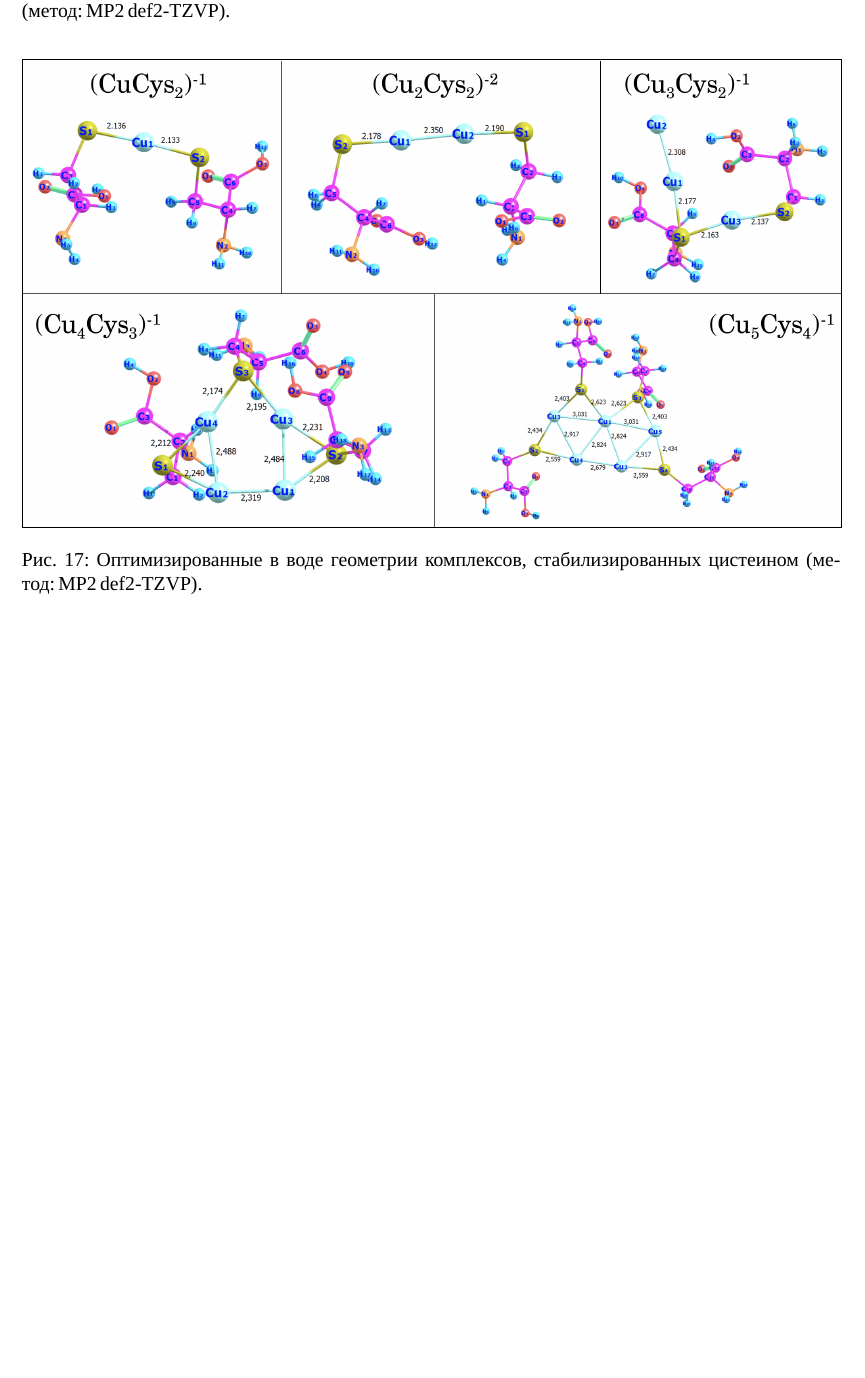
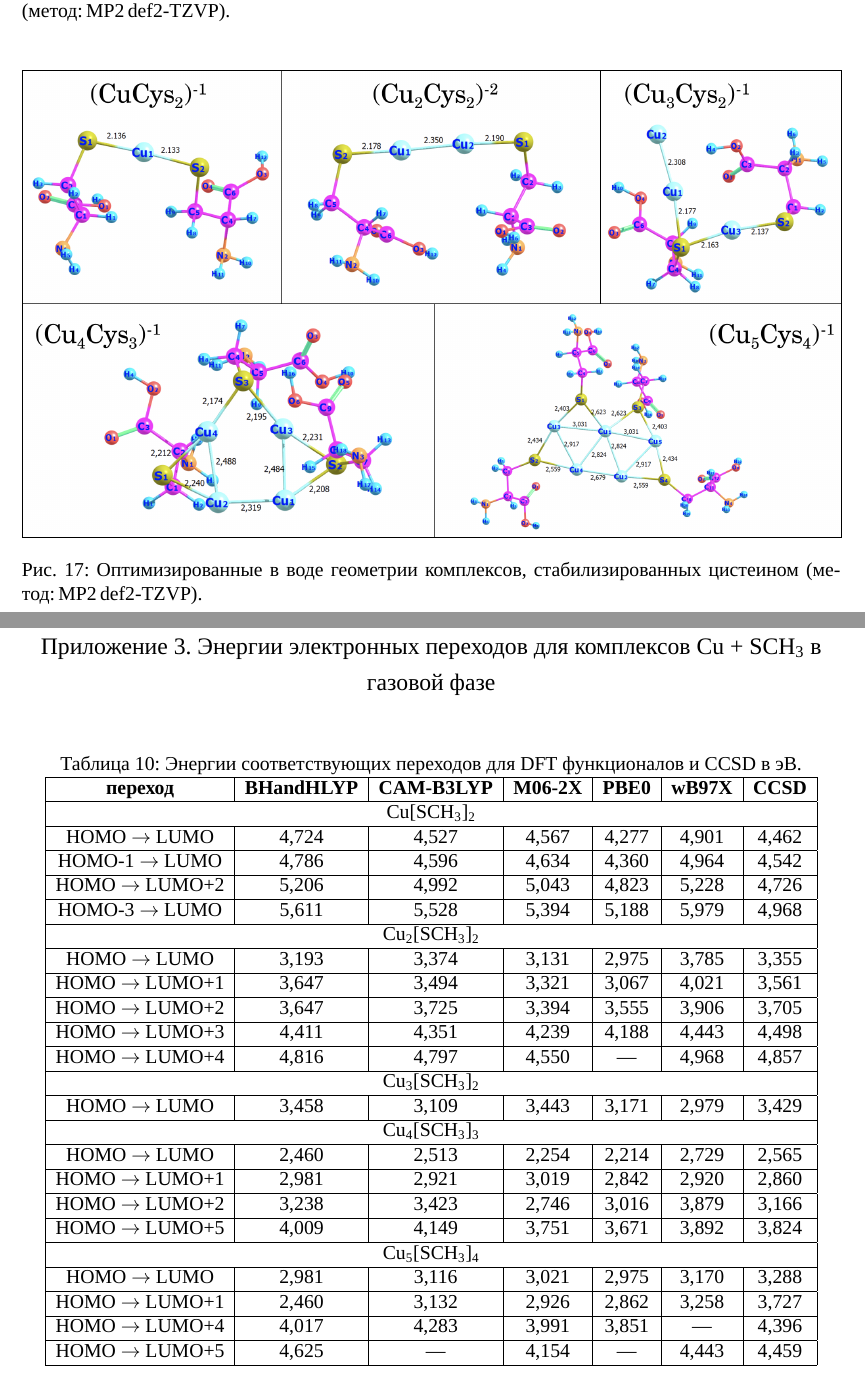
Before and after one commit to Since-Ufa/Diplom, a LaTeX document (main.tex): part of page 49 of 49 before the commit and two parts of pages 49 and 50 of 51 after it, the two joined at a grey line, cut so that both start at the same text, the shorter picture padded with empty space. Compiled offline with XeLaTeX; a missing font is replaced by an installed copy or a similar font.

Commit message:
2026-05-12 14:33

```diff
--- a/main.tex
+++ b/main.tex
@@ -1426,3 +1426,38 @@ H       -3.705514000      8.368932000     -0.623581000
 		\label{fig_geoopt_SCH3_wat}
 	\end{figure}
 
+	\subsection*{Приложение 3. Энергии электронных переходов для комплексов \ce{Cu} + \ce{SCH3} в газовой фазе}
+	\addcontentsline{toc}{subsection}{Энергии электронных переходов для комплексов \ce{Cu} + \ce{SCH3} в газовой фазе}
+
+	\begin{table}[H]
+		\caption{Энергии соответствующих переходов для DFT функционалов и CCSD в эВ.}
+		\label{tab_pril_1}
+		\centering
+		\begin{tabular}{|c|c|c|c|c|c|c|}
+			\hline
+			\textbf{переход}        & \textbf{BHandHLYP} & \textbf{CAM-B3LYP} & \textbf{M06-2X} & \textbf{PBE0}  & \textbf{wB97X} & \textbf{CCSD}  \\ \hline
+			\multicolumn{7}{|c|}{\ce{Cu[SCH3]2}}                                           \\ \hline
+			HOMO $\rarr$ LUMO   & 4,724     & 4,527     & 4,567  & 4,277 & 4,901 & 4,462 \\ \hline
+			HOMO-1 $\rarr$ LUMO & 4,786     & 4,596     & 4,634  & 4,360 & 4,964 & 4,542 \\ \hline
+			HOMO $\rarr$ LUMO+2 & 5,206     & 4,992     & 5,043  & 4,823 & 5,228 & 4,726 \\ \hline
+			HOMO-3 $\rarr$ LUMO & 5,611     & 5,528     & 5,394  & 5,188 & 5,979 & 4,968 \\ \hline
+			\multicolumn{7}{|c|}{\ce{Cu2[SCH3]2}}                                          \\ \hline
+			HOMO $\rarr$ LUMO   & 3,193     & 3,374     & 3,131  & 2,975 & 3,785 & 3,355 \\ \hline
+			HOMO $\rarr$ LUMO+1 & 3,647     & 3,494     & 3,321  & 3,067 & 4,021 & 3,561 \\ \hline
+			HOMO $\rarr$ LUMO+2 & 3,647     & 3,725     & 3,394  & 3,555 & 3,906 & 3,705 \\ \hline
+			HOMO $\rarr$ LUMO+3 & 4,411     & 4,351     & 4,239  & 4,188 & 4,443 & 4,498 \\ \hline
+			HOMO $\rarr$ LUMO+4 & 4,816     & 4,797     & 4,550  & —     & 4,968 & 4,857 \\ \hline
+			\multicolumn{7}{|c|}{\ce{Cu3[SCH3]2}}                                          \\ \hline
+			HOMO $\rarr$ LUMO   & 3,458     & 3,109     & 3,443  & 3,171 & 2,979 & 3,429 \\ \hline
+			\multicolumn{7}{|c|}{\ce{Cu4[SCH3]3}}                                          \\ \hline
+			HOMO $\rarr$ LUMO   & 2,460     & 2,513     & 2,254  & 2,214 & 2,729 & 2,565 \\ \hline
+			HOMO $\rarr$ LUMO+1 & 2,981     & 2,921     & 3,019  & 2,842 & 2,920 & 2,860 \\ \hline
+			HOMO $\rarr$ LUMO+2 & 3,238     & 3,423     & 2,746  & 3,016 & 3,879 & 3,166 \\ \hline
+			HOMO $\rarr$ LUMO+5 & 4,009     & 4,149     & 3,751  & 3,671 & 3,892 & 3,824 \\ \hline
+			\multicolumn{7}{|c|}{\ce{Cu5[SCH3]4}}                                          \\ \hline
+			HOMO $\rarr$ LUMO   & 2,981     & 3,116     & 3,021  & 2,975 & 3,170 & 3,288 \\ \hline
+			HOMO $\rarr$ LUMO+1 & 2,460     & 3,132     & 2,926  & 2,862 & 3,258 & 3,727 \\ \hline
+			HOMO $\rarr$ LUMO+4 & 4,017     & 4,283     & 3,991  & 3,851 & —     & 4,396 \\ \hline
+			HOMO $\rarr$ LUMO+5 & 4,625     & —         & 4,154  & —     & 4,443 & 4,459 \\ \hline
+		\end{tabular}
+	\end{table}
```
Also changed, not shown: main.tex (42 more changed lines), 6 other files.
